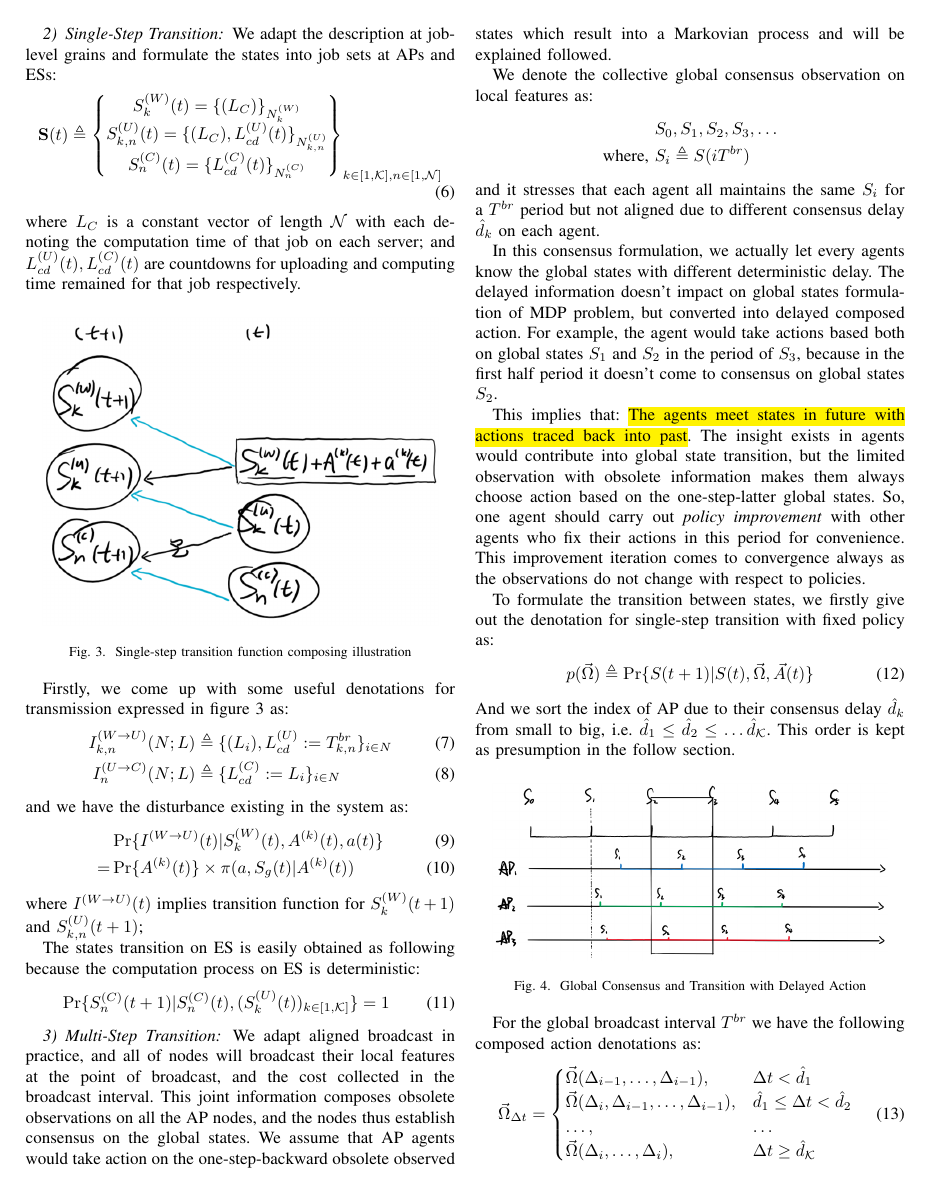
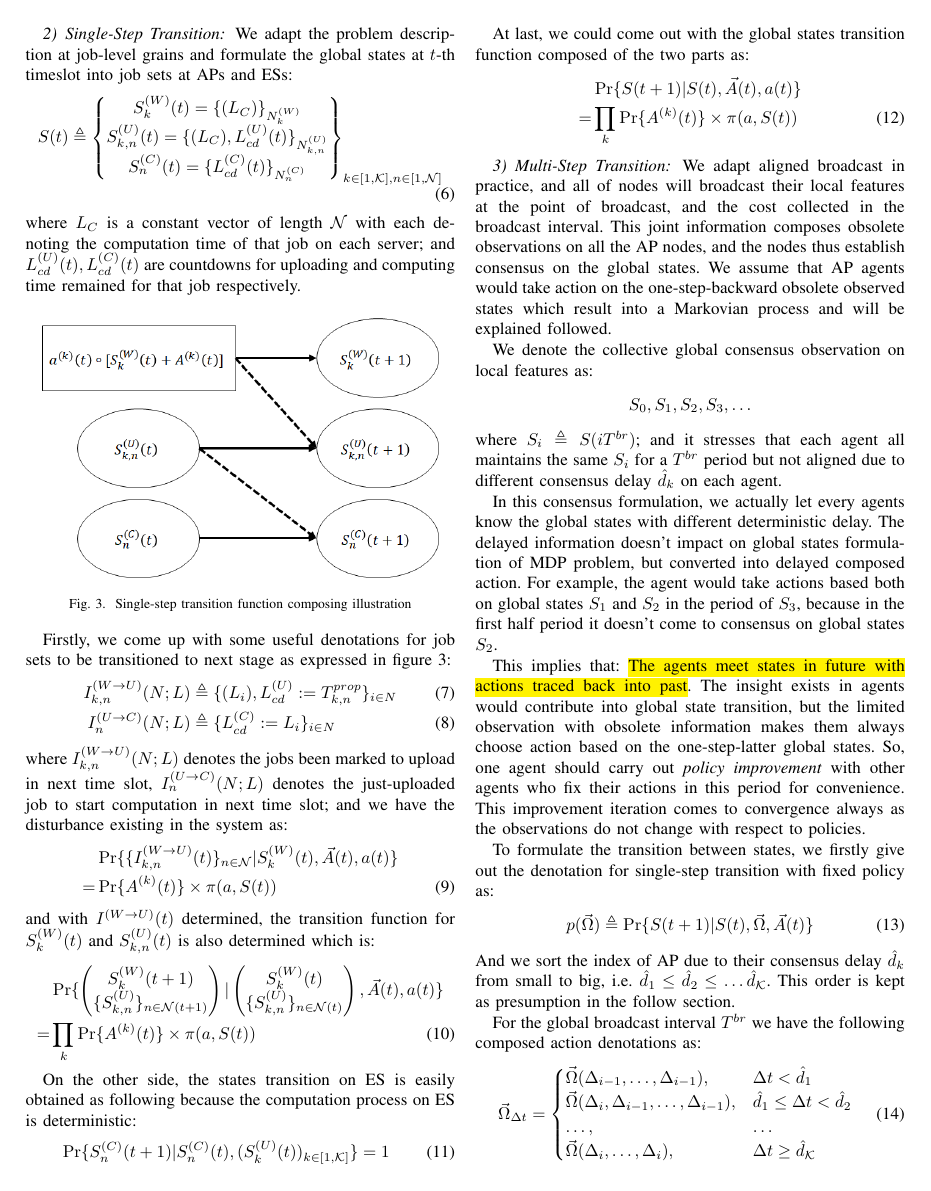
Before and after one commit to iamhyc/my-latex-collection, a LaTeX paper (main.tex): page 3 of 4. Compiled offline with pdfLaTeX.

Commit message:
update 1732

```diff
--- a/main.tex
+++ b/main.tex
@@ -163,9 +163,9 @@
             \end{subsubsection}
 
             \begin{subsubsection}{Single-Step Transition}
-                We adapt the description at job-level grains and formulate the states into job sets at APs and ESs:
+                We adapt the problem description at job-level grains and formulate the global states at $t$-th timeslot into job sets at APs and ESs:
                 \begin{align}
-                    \mathbf{S}(t) \triangleq
+                    S(t) \triangleq
                     \begin{Bmatrix}
                         S_{k}^{(W)}(t) = \{ (L_C) \}_{N_{k}^{(W)}}
                         \\
@@ -184,23 +184,41 @@
                     \label{fig:trans}
                 \end{figure}
 
-                Firstly, we come up with some useful denotations for transmission expressed in figure \ref{fig:trans} as:
+                Firstly, we come up with some useful denotations for job sets to be transitioned to next stage as expressed in figure \ref{fig:trans}:
                 \begin{align}
-                    I^{(W \to U)}_{k,n}(N;L) &\triangleq \{ (L_i),L^{(U)}_{cd}:=T^{br}_{k,n} \}_{i \in N}
+                    I^{(W \to U)}_{k,n}(N;L) &\triangleq \{ (L_i),L^{(U)}_{cd}:=T^{prop}_{k,n} \}_{i \in N}
                     \\
                     I^{(U \to C)}_{n}(N;L) &\triangleq \{ L^{(C)}_{cd}:=L_i \}_{i \in N}
                 \end{align}
-                and we have the disturbance existing in the system as:
+                where $I^{(W \to U)}_{k,n}(N;L)$ denotes the jobs been marked to upload in next time slot, $I^{(U \to C)}_{n}(N;L)$ denotes the just-uploaded job to start computation in next time slot; and we have the disturbance existing in the system as:
                 \begin{align}
-                    & \Pr\{ I^{(W \to U)}(t) | S_{k}^{(W)}(t),A^{(k)}(t), a(t) \}
-                    \\
-                    = & \Pr\{ A^{(k)}(t) \} \times \pi(a, S_g(t)|A^{(k)}(t))
+                    & \Pr\{ \{I^{(W \to U)}_{k,n}(t)\}_{n \in \mathcal{N}} | S_{k}^{(W)}(t), \vec{A}(t), a(t) \} \nonumber\\
+                    = & \Pr\{ A^{(k)}(t) \} \times \pi(a, S(t))
                 \end{align}
-                where $I^{(W \to U)}(t)$ implies transition function for $S^{(W)}_{k}(t+1)$ and $S^{(U)}_{k,n}(t+1)$;
+                and with $I^{(W \to U)}(t)$ determined, the transition function for $S^{(W)}_{k}(t)$ and $S^{(U)}_{k,n}(t)$ is also determined which is:
+                \begin{align}
+                    & \Pr\{
+                        \begin{pmatrix}
+                            S^{(W)}_{k}(t+1) \\ \{S^{(U)}_{k,n}\}_{n \in \mathcal{N}(t+1)}
+                        \end{pmatrix}
+                        |
+                        \begin{pmatrix}
+                            S^{(W)}_{k}(t) \\ \{S^{(U)}_{k,n}\}_{n \in \mathcal{N}(t)}
+                        \end{pmatrix}, \vec{A}(t), a(t) \}
+                    \nonumber\\
+                    = & \prod_k \Pr\{ A^{(k)}(t) \} \times \pi(a, S(t))
+                \end{align}
 
-                The states transition on ES is easily obtained as following because the computation process on ES is deterministic:
+                On the other side, the states transition on ES is easily obtained as following because the computation process on ES is deterministic:
                 \begin{align}
                     \Pr\{ S_{n}^{(C)}(t+1) |S_{n}^{(C)}(t), (S_{k}^{(U)}(t))_{k \in [1,\mathcal{K}]} \} = 1
+                \end{align}
+
+                At last, we could come out with the global states transition function composed of the two parts as:
+                \begin{align}
+                    & \Pr\{ S(t+1)|S(t), \vec{A}(t), a(t)  \}
+                    \nonumber\\
+                    = & \prod_k \Pr\{ A^{(k)}(t) \} \times \pi(a, S(t))
                 \end{align}
 
                 % The other interesting properties exists in the situation that when only states of ES is presence and the constraints are inversely put on APs. With \emph{Bayes' Law}, we could have:
```
Also changed, not shown: images/single-transition.png, main.tex (6 more changed lines).
